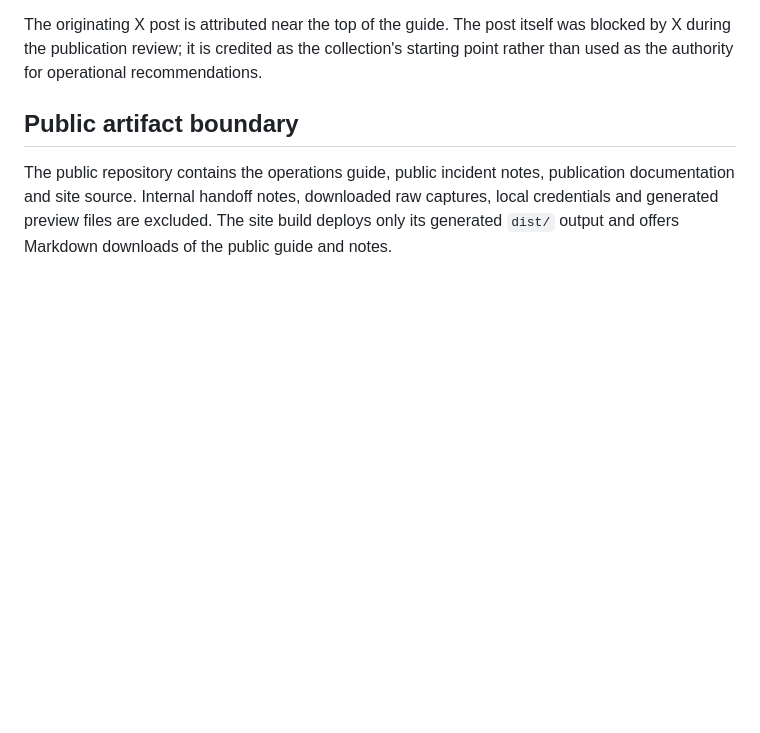
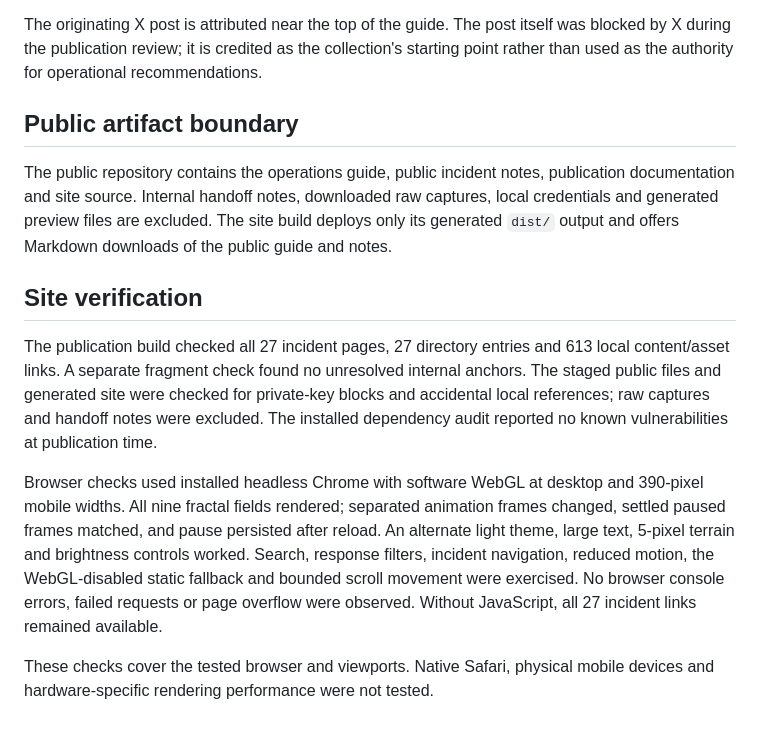
Before and after one commit to meefs/watershed-wednesday, a Markdown page: verification.md, the part around the change. Rendered like a GitHub page; blank space fills up the shorter version.

Commit message:
Record browser and publication verification

```diff
--- a/verification.md
+++ b/verification.md
@@ -29,3 +29,11 @@ The originating X post is attributed near the top of the guide. The post itself
 ## Public artifact boundary
 
 The public repository contains the operations guide, public incident notes, publication documentation and site source. Internal handoff notes, downloaded raw captures, local credentials and generated preview files are excluded. The site build deploys only its generated `dist/` output and offers Markdown downloads of the public guide and notes.
+
+## Site verification
+
+The publication build checked all 27 incident pages, 27 directory entries and 613 local content/asset links. A separate fragment check found no unresolved internal anchors. The staged public files and generated site were checked for private-key blocks and accidental local references; raw captures and handoff notes were excluded. The installed dependency audit reported no known vulnerabilities at publication time.
+
+Browser checks used installed headless Chrome with software WebGL at desktop and 390-pixel mobile widths. All nine fractal fields rendered; separated animation frames changed, settled paused frames matched, and pause persisted after reload. An alternate light theme, large text, 5-pixel terrain and brightness controls worked. Search, response filters, incident navigation, reduced motion, the WebGL-disabled static fallback and bounded scroll movement were exercised. No browser console errors, failed requests or page overflow were observed. Without JavaScript, all 27 incident links remained available.
+
+These checks cover the tested browser and viewports. Native Safari, physical mobile devices and hardware-specific rendering performance were not tested.
```
